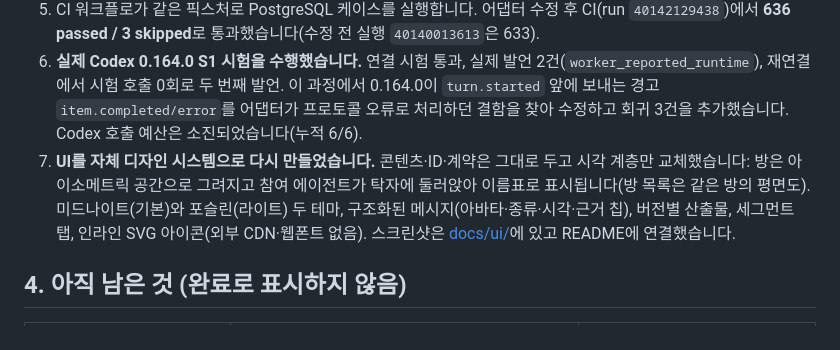
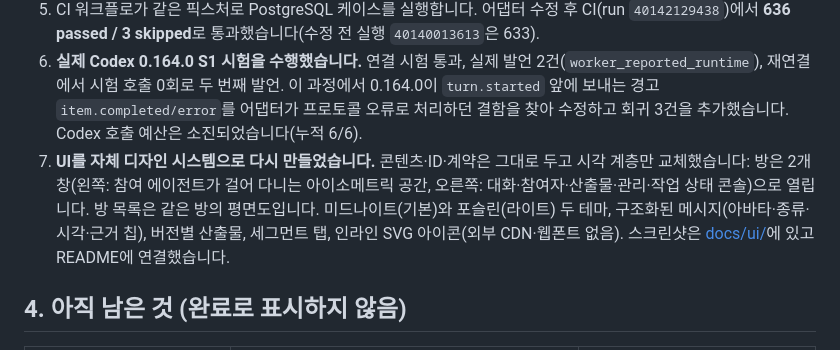
Before and after one commit to yjj3019/TalkAbout, a Markdown page: docs/STATUS.md, the part around the change. GitHub-like rendering.

```diff
--- a/docs/STATUS.md
+++ b/docs/STATUS.md
@@ -50,7 +50,7 @@ pwsh tools/ci_postgres_fixture.ps1 -Action stop -BinDir <postgres>/bin -DataDir
 4. 임시 PostgreSQL 픽스처 스크립트를 추가하고 실제로 생성→검증→종료까지 실행했습니다.
 5. CI 워크플로가 같은 픽스처로 PostgreSQL 케이스를 실행합니다. 어댑터 수정 후 CI(run `40142129438`)에서 **636 passed / 3 skipped**로 통과했습니다(수정 전 실행 `40140013613`은 633).
 6. **실제 Codex 0.164.0 S1 시험을 수행했습니다.** 연결 시험 통과, 실제 발언 2건(`worker_reported_runtime`), 재연결에서 시험 호출 0회로 두 번째 발언. 이 과정에서 0.164.0이 `turn.started` 앞에 보내는 경고 `item.completed/error`를 어댑터가 프로토콜 오류로 처리하던 결함을 찾아 수정하고 회귀 3건을 추가했습니다. Codex 호출 예산은 소진되었습니다(누적 6/6).
-7. **UI를 자체 디자인 시스템으로 다시 만들었습니다.** 콘텐츠·ID·계약은 그대로 두고 시각 계층만 교체했습니다: 방은 아이소메트릭 공간으로 그려지고 참여 에이전트가 탁자에 둘러앉아 이름표로 표시됩니다(방 목록은 같은 방의 평면도). 미드나이트(기본)와 포슬린(라이트) 두 테마, 구조화된 메시지(아바타·종류·시각·근거 칩), 버전별 산출물, 세그먼트 탭, 인라인 SVG 아이콘(외부 CDN·웹폰트 없음). 스크린샷은 [docs/ui/](ui/)에 있고 README에 연결했습니다.
+7. **UI를 자체 디자인 시스템으로 다시 만들었습니다.** 콘텐츠·ID·계약은 그대로 두고 시각 계층만 교체했습니다: 방은 2개 창(왼쪽: 참여 에이전트가 걸어 다니는 아이소메트릭 공간, 오른쪽: 대화·참여자·산출물·관리·작업 상태 콘솔)으로 열립니다. 방 목록은 같은 방의 평면도입니다. 미드나이트(기본)와 포슬린(라이트) 두 테마, 구조화된 메시지(아바타·종류·시각·근거 칩), 버전별 산출물, 세그먼트 탭, 인라인 SVG 아이콘(외부 CDN·웹폰트 없음). 스크린샷은 [docs/ui/](ui/)에 있고 README에 연결했습니다.
 
 ## 4. 아직 남은 것 (완료로 표시하지 않음)
 
```
Also changed, not shown: README.en.md (+1 -1 lines), README.md (+1 -1 lines), docs/ui/light.png, docs/ui/mobile.png, docs/ui/room.png, docs/ui/rooms.png, 3 other files.
